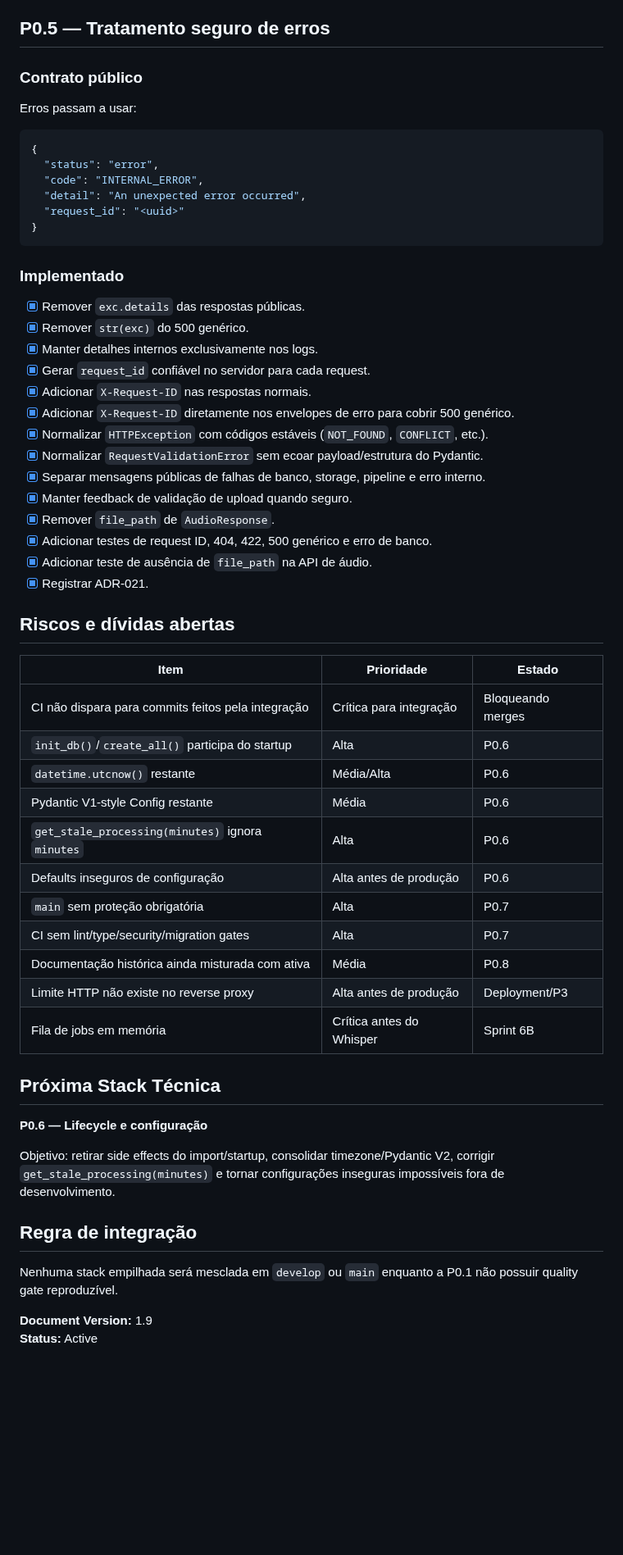
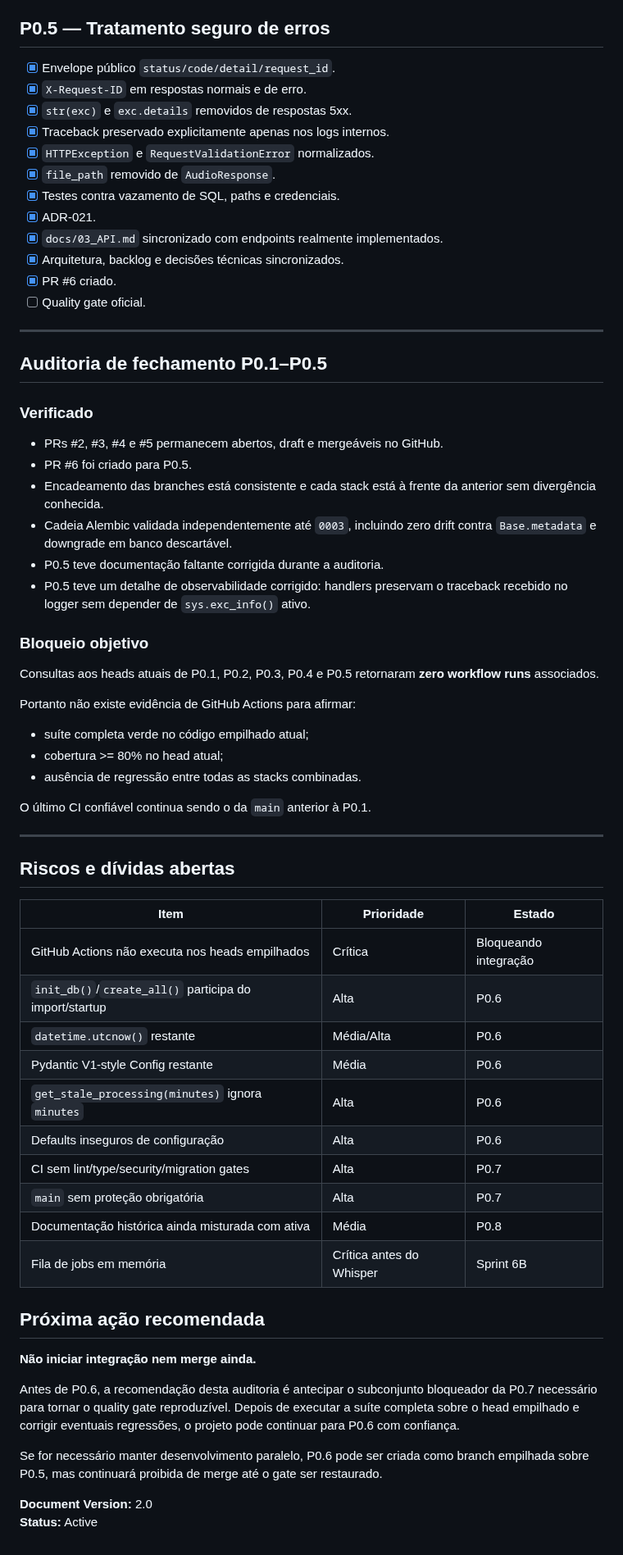
Before and after one commit to Kingnike1/transcripiton-python, a Markdown page: PROJECT_STATE.MD, the part around one of its changes. Shown at 82% size. GitHub-like rendering; blank space fills up the shorter version.

Commit message:
docs: record P0.1-P0.5 closing audit

````diff
--- a/PROJECT_STATE.MD
+++ b/PROJECT_STATE.MD
@@ -57,61 +78,68 @@ agent/stack-p0-5-safe-errors
 
 ## P0.5 — Tratamento seguro de erros
 
-### Contrato público
+- [x] Envelope público `status/code/detail/request_id`.
+- [x] `X-Request-ID` em respostas normais e de erro.
+- [x] `str(exc)` e `exc.details` removidos de respostas 5xx.
+- [x] Traceback preservado explicitamente apenas nos logs internos.
+- [x] `HTTPException` e `RequestValidationError` normalizados.
+- [x] `file_path` removido de `AudioResponse`.
+- [x] Testes contra vazamento de SQL, paths e credenciais.
+- [x] ADR-021.
+- [x] `docs/03_API.md` sincronizado com endpoints realmente implementados.
+- [x] Arquitetura, backlog e decisões técnicas sincronizados.
+- [x] PR #6 criado.
+- [ ] Quality gate oficial.
 
-Erros passam a usar:
+---
 
-```json
-{
-  "status": "error",
-  "code": "INTERNAL_ERROR",
-  "detail": "An unexpected error occurred",
-  "request_id": "<uuid>"
-}
-```
+## Auditoria de fechamento P0.1–P0.5
 
-### Implementado
+### Verificado
 
-- [x] Remover `exc.details` das respostas públicas.
-- [x] Remover `str(exc)` do 500 genérico.
-- [x] Manter detalhes internos exclusivamente nos logs.
-- [x] Gerar `request_id` confiável no servidor para cada request.
-- [x] Adicionar `X-Request-ID` nas respostas normais.
-- [x] Adicionar `X-Request-ID` diretamente nos envelopes de erro para cobrir 500 genérico.
-- [x] Normalizar `HTTPException` com códigos estáveis (`NOT_FOUND`, `CONFLICT`, etc.).
-- [x] Normalizar `RequestValidationError` sem ecoar payload/estrutura do Pydantic.
-- [x] Separar mensagens públicas de falhas de banco, storage, pipeline e erro interno.
-- [x] Manter feedback de validação de upload quando seguro.
-- [x] Remover `file_path` de `AudioResponse`.
-- [x] Adicionar testes de request ID, 404, 422, 500 genérico e erro de banco.
-- [x] Adicionar teste de ausência de `file_path` na API de áudio.
-- [x] Registrar ADR-021.
+- PRs #2, #3, #4 e #5 permanecem abertos, draft e mergeáveis no GitHub.
+- PR #6 foi criado para P0.5.
+- Encadeamento das branches está consistente e cada stack está à frente da anterior sem divergência conhecida.
+- Cadeia Alembic validada independentemente até `0003`, incluindo zero drift contra `Base.metadata` e downgrade em banco descartável.
+- P0.5 teve documentação faltante corrigida durante a auditoria.
+- P0.5 teve um detalhe de observabilidade corrigido: handlers preservam o traceback recebido no logger sem depender de `sys.exc_info()` ativo.
+
+### Bloqueio objetivo
+
+Consultas aos heads atuais de P0.1, P0.2, P0.3, P0.4 e P0.5 retornaram **zero workflow runs** associados.
+
+Portanto não existe evidência de GitHub Actions para afirmar:
+
+- suíte completa verde no código empilhado atual;
+- cobertura >= 80% no head atual;
+- ausência de regressão entre todas as stacks combinadas.
+
+O último CI confiável continua sendo o da `main` anterior à P0.1.
+
+---
 
 ## Riscos e dívidas abertas
 
 | Item | Prioridade | Estado |
 |---|---|---|
-| CI não dispara para commits feitos pela integração | Crítica para integração | Bloqueando merges |
-| `init_db()`/`create_all()` participa do startup | Alta | P0.6 |
+| GitHub Actions não executa nos heads empilhados | Crítica | Bloqueando integração |
+| `init_db()`/`create_all()` participa do import/startup | Alta | P0.6 |
 | `datetime.utcnow()` restante | Média/Alta | P0.6 |
 | Pydantic V1-style Config restante | Média | P0.6 |
 | `get_stale_processing(minutes)` ignora `minutes` | Alta | P0.6 |
-| Defaults inseguros de configuração | Alta antes de produção | P0.6 |
+| Defaults inseguros de configuração | Alta | P0.6 |
+| CI sem lint/type/security/migration gates | Alta | P0.7 |
 | `main` sem proteção obrigatória | Alta | P0.7 |
-| CI sem lint/type/security/migration gates | Alta | P0.7 |
 | Documentação histórica ainda misturada com ativa | Média | P0.8 |
-| Limite HTTP não existe no reverse proxy | Alta antes de produção | Deployment/P3 |
 | Fila de jobs em memória | Crítica antes do Whisper | Sprint 6B |
 
-## Próxima Stack Técnica
+## Próxima ação recomendada
 
-**P0.6 — Lifecycle e configuração**
+**Não iniciar integração nem merge ainda.**
 
-Objetivo: retirar side effects do import/startup, consolidar timezone/Pydantic V2, corrigir `get_stale_processing(minutes)` e tornar configurações inseguras impossíveis fora de desenvolvimento.
+Antes de P0.6, a recomendação desta auditoria é antecipar o subconjunto bloqueador da P0.7 necessário para tornar o quality gate reproduzível. Depois de executar a suíte completa sobre o head empilhado e corrigir eventuais regressões, o projeto pode continuar para P0.6 com confiança.
 
-## Regra de integração
+Se for necessário manter desenvolvimento paralelo, P0.6 pode ser criada como branch empilhada sobre P0.5, mas continuará proibida de merge até o gate ser restaurado.
 
-Nenhuma stack empilhada será mesclada em `develop` ou `main` enquanto a P0.1 não possuir quality gate reproduzível.
-
-**Document Version:** 1.9
+**Document Version:** 2.0
 **Status:** Active
````
Also changed, not shown: other parts of PROJECT_STATE.MD (+32 -11 lines).
